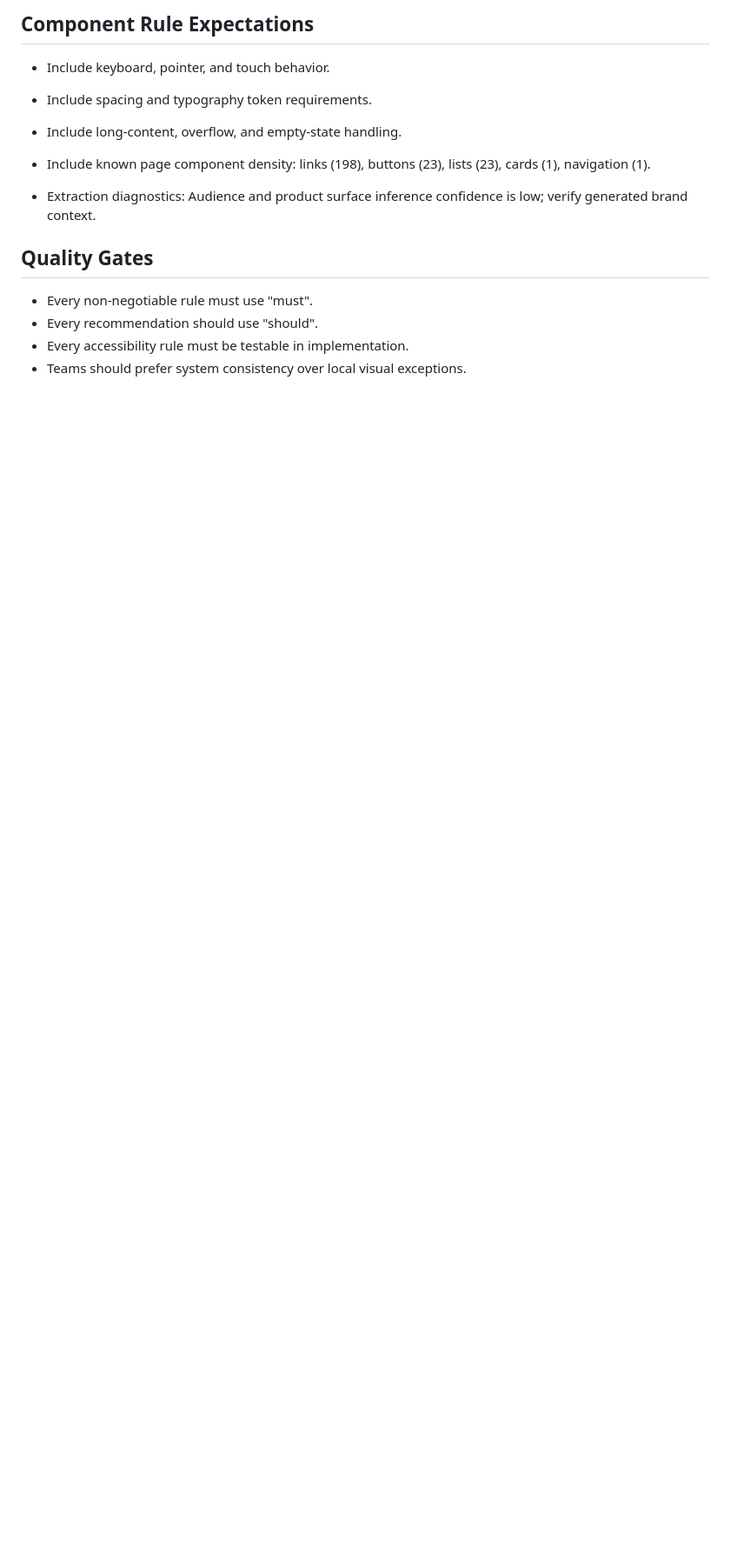
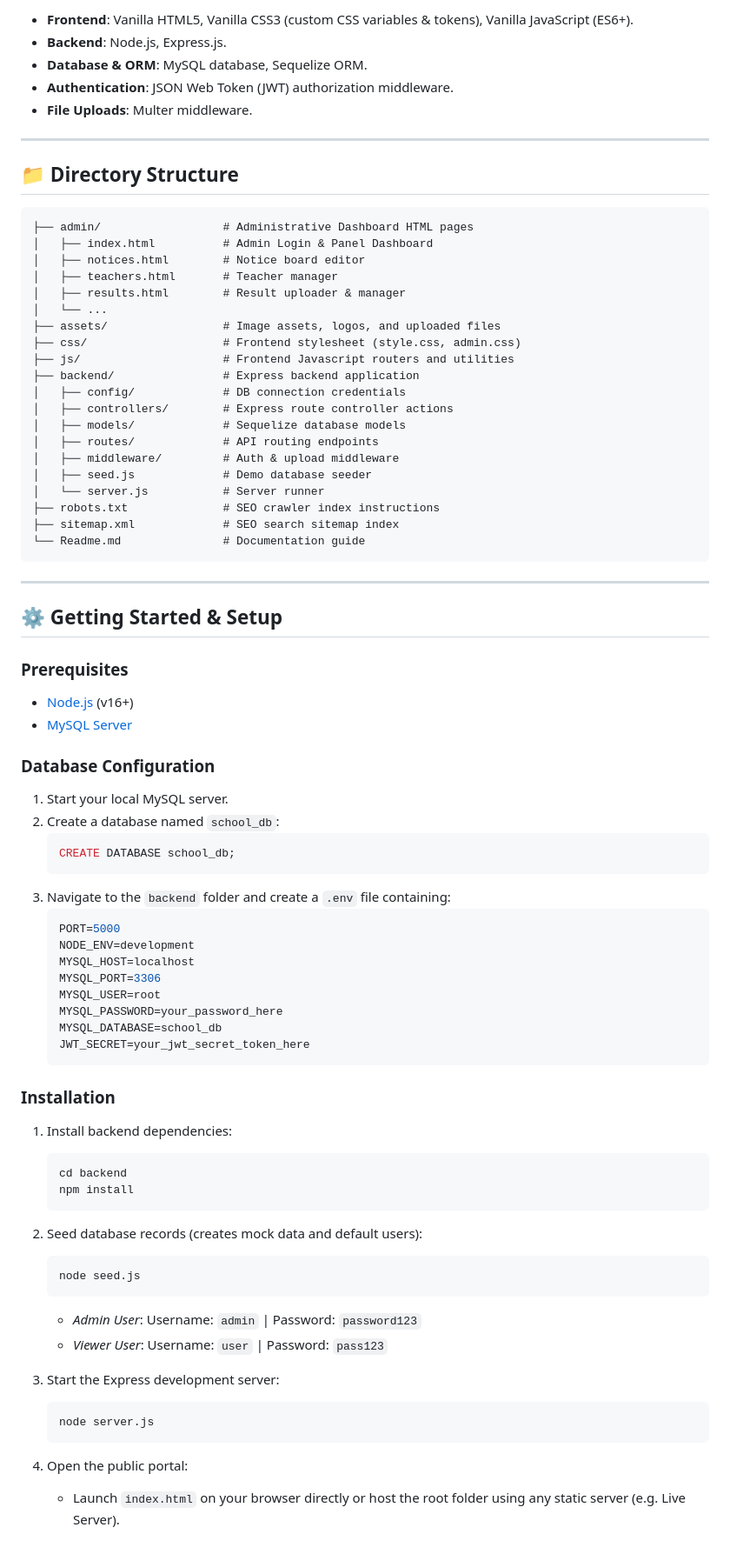
Before and after one commit to rayhansheikh99/Simple-School-Management, a Markdown page: Readme.md, the part around one of its changes. Shown at 87% size. GitHub-like rendering; blank space fills up the shorter version.

````diff
--- a/Readme.md
+++ b/Readme.md
@@ -58,14 +36,81 @@ Concise, confident, implementation-focused.
 
-## Component Rule Expectations
-- Include keyboard, pointer, and touch behavior.
-- Include spacing and typography token requirements.
-- Include long-content, overflow, and empty-state handling.
-- Include known page component density: links (198), buttons (23), lists (23), cards (1), navigation (1).
+* **Frontend**: Vanilla HTML5, Vanilla CSS3 (custom CSS variables & tokens), Vanilla JavaScript (ES6+).
+* **Backend**: Node.js, Express.js.
+* **Database & ORM**: MySQL database, Sequelize ORM.
+* **Authentication**: JSON Web Token (JWT) authorization middleware.
+* **File Uploads**: Multer middleware.
 
-- Extraction diagnostics: Audience and product surface inference confidence is low; verify generated brand context.
+---
 
-## Quality Gates
-- Every non-negotiable rule must use "must".
-- Every recommendation should use "should".
-- Every accessibility rule must be testable in implementation.
-- Teams should prefer system consistency over local visual exceptions.
+## 📁 Directory Structure
+
+```
+├── admin/                  # Administrative Dashboard HTML pages
+│   ├── index.html          # Admin Login & Panel Dashboard
+│   ├── notices.html        # Notice board editor
+│   ├── teachers.html       # Teacher manager
+│   ├── results.html        # Result uploader & manager
+│   └── ...
+├── assets/                 # Image assets, logos, and uploaded files
+├── css/                    # Frontend stylesheet (style.css, admin.css)
+├── js/                     # Frontend Javascript routers and utilities
+├── backend/                # Express backend application
+│   ├── config/             # DB connection credentials
+│   ├── controllers/        # Express route controller actions
+│   ├── models/             # Sequelize database models
+│   ├── routes/             # API routing endpoints
+│   ├── middleware/         # Auth & upload middleware
+│   ├── seed.js             # Demo database seeder
+│   └── server.js           # Server runner
+├── robots.txt              # SEO crawler index instructions
+├── sitemap.xml             # SEO search sitemap index
+└── Readme.md               # Documentation guide
+```
+
+---
+
+## ⚙️ Getting Started & Setup
+
+### Prerequisites
+* [Node.js](https://nodejs.org/) (v16+)
+* [MySQL Server](https://www.mysql.com/)
+
+### Database Configuration
+1. Start your local MySQL server.
+2. Create a database named `school_db`:
+   ```sql
+   CREATE DATABASE school_db;
+   ```
+3. Navigate to the `backend` folder and create a `.env` file containing:
+   ```env
+   PORT=5000
+   NODE_ENV=development
+   MYSQL_HOST=localhost
+   MYSQL_PORT=3306
+   MYSQL_USER=root
+   MYSQL_PASSWORD=your_password_here
+   MYSQL_DATABASE=school_db
+   JWT_SECRET=your_jwt_secret_token_here
+   ```
+
+### Installation
+1. Install backend dependencies:
+   ```bash
+   cd backend
+   npm install
+   ```
+
+2. Seed database records (creates mock data and default users):
+   ```bash
+   node seed.js
+   ```
+   * *Admin User*: Username: `admin` | Password: `password123`
+   * *Viewer User*: Username: `user` | Password: `pass123`
+
+3. Start the Express development server:
+   ```bash
+   node server.js
+   ```
+
+4. Open the public portal:
+   * Launch `index.html` on your browser directly or host the root folder using any static server (e.g. Live Server).
````
Also changed, not shown: other parts of Readme.md (+26 -48 lines).
